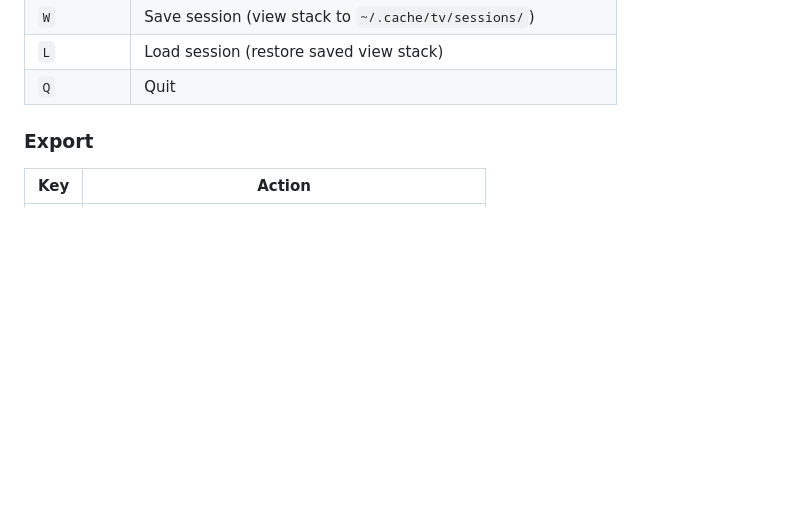
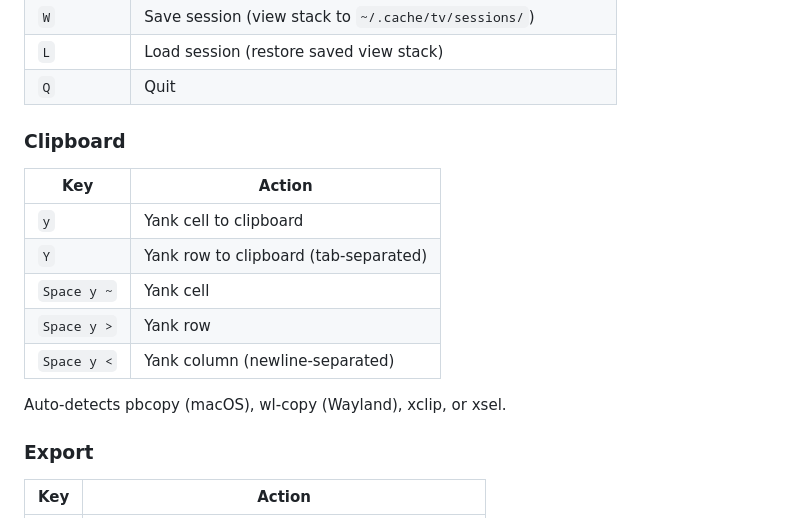
Before and after one commit to co-dh/Tc, a Markdown page: README.md, the part around the change. Drawn GitHub-style; blank space fills up the shorter version.

Commit message:
Add clipboard yank keybindings to README
Co-Authored-By: Claude Opus 4.6 (1M context) <noreply@anthropic.com>

```diff
--- a/README.md
+++ b/README.md
@@ -89,6 +89,18 @@ tv -s mysession                    # Restore saved session
 | `W`         | Save session (view stack to `~/.cache/tv/sessions/`)             |
 | `L`         | Load session (restore saved view stack)                          |
 | `Q`         | Quit                                                             |
+
+### Clipboard
+
+| Key | Action |
+|-----|--------|
+| `y` | Yank cell to clipboard |
+| `Y` | Yank row to clipboard (tab-separated) |
+| `Space y ~` | Yank cell |
+| `Space y >` | Yank row |
+| `Space y <` | Yank column (newline-separated) |
+
+Auto-detects pbcopy (macOS), wl-copy (Wayland), xclip, or xsel.
 
 ### Export
 
```
